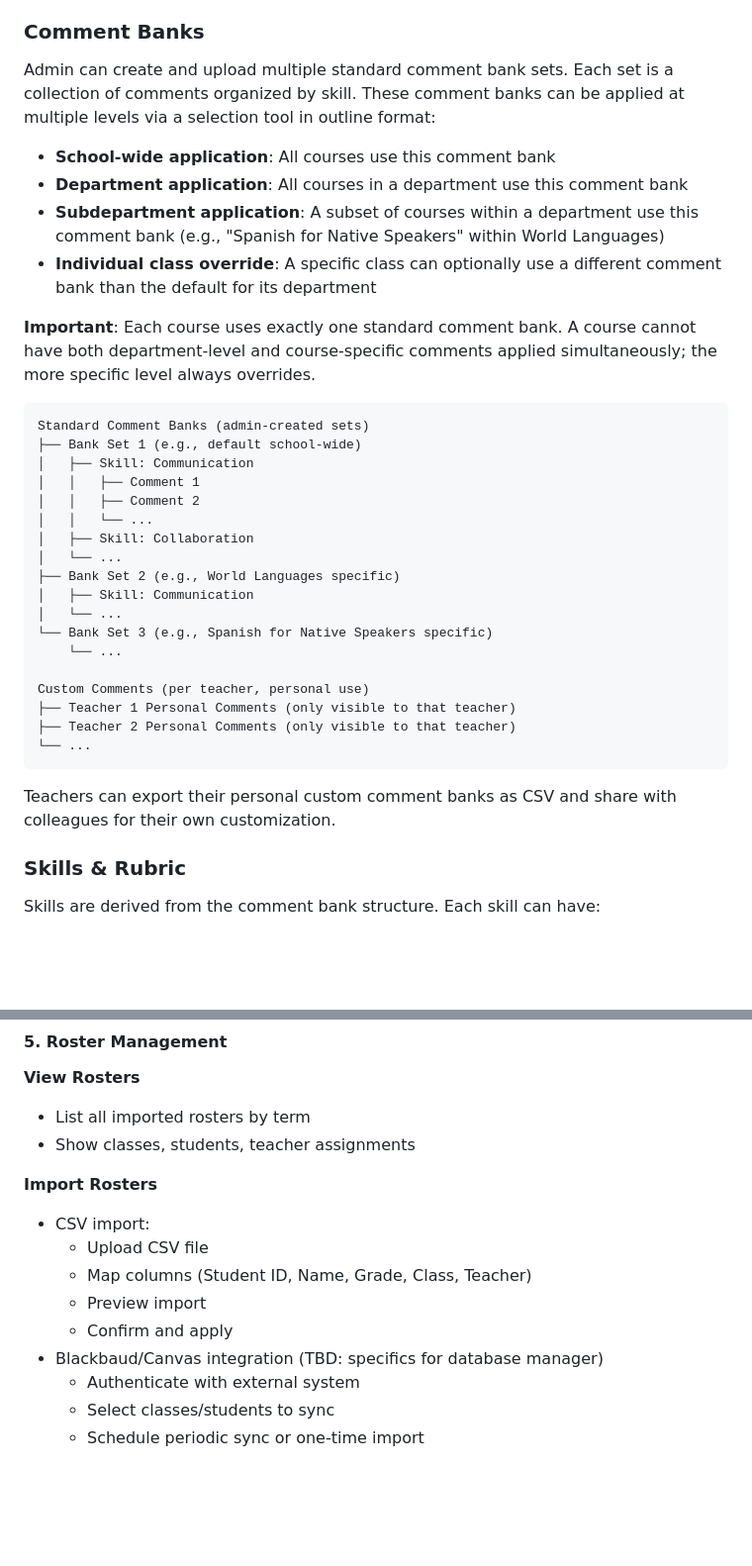
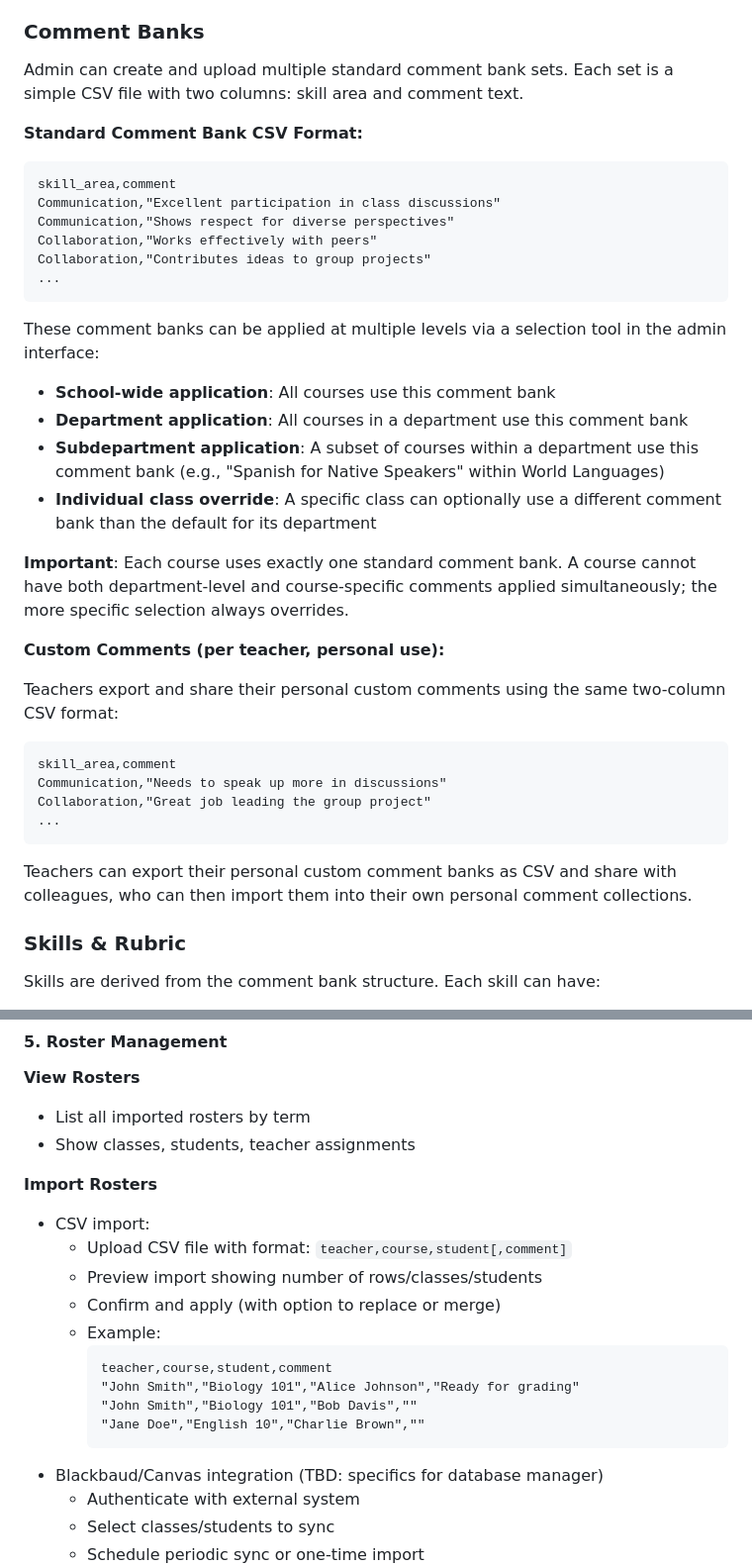
Before and after one commit to craigiest/reportcard, a Markdown page: docs/SYSTEM_SPECIFICATION.md, 2 parts joined by grey strips. Shown at 99% size. GitHub-like rendering; blank space fills up the shorter version.

Commit message:
Fix comment bank and roster CSV format descriptions to match actual implementation
- Clarified comment bank CSV format: simple two-column (skill_area, comment)
- Explained that hierarchy is managed in admin interface, not in CSV structure
- Added example CSV format for both standard and custom comment banks
- Specified roster import CSV format: teacher,course,student[,comment]
- Added example roster CSV showing actual format from mockup-3

https://claude.ai/code/session_013UWXFZMBQPshDzFwz6VTnr

````diff
--- a/docs/SYSTEM_SPECIFICATION.md
+++ b/docs/SYSTEM_SPECIFICATION.md
@@ -109,37 +109,38 @@ Admin configures term structure, including:
 
 ### Comment Banks
 
-Admin can create and upload multiple standard comment bank sets. Each set is a collection of comments organized by skill. These comment banks can be applied at multiple levels via a selection tool in outline format:
+Admin can create and upload multiple standard comment bank sets. Each set is a simple CSV file with two columns: skill area and comment text.
+
+**Standard Comment Bank CSV Format:**
+```
+skill_area,comment
+Communication,"Excellent participation in class discussions"
+Communication,"Shows respect for diverse perspectives"
+Collaboration,"Works effectively with peers"
+Collaboration,"Contributes ideas to group projects"
+...
+```
+
+These comment banks can be applied at multiple levels via a selection tool in the admin interface:
 
 - **School-wide application**: All courses use this comment bank
 - **Department application**: All courses in a department use this comment bank
 - **Subdepartment application**: A subset of courses within a department use this comment bank (e.g., "Spanish for Native Speakers" within World Languages)
 - **Individual class override**: A specific class can optionally use a different comment bank than the default for its department
 
-**Important**: Each course uses exactly one standard comment bank. A course cannot have both department-level and course-specific comments applied simultaneously; the more specific level always overrides.
+**Important**: Each course uses exactly one standard comment bank. A course cannot have both department-level and course-specific comments applied simultaneously; the more specific selection always overrides.
 
+**Custom Comments (per teacher, personal use):**
+
+Teachers export and share their personal custom comments using the same two-column CSV format:
 ```
-Standard Comment Banks (admin-created sets)
-├── Bank Set 1 (e.g., default school-wide)
-│   ├── Skill: Communication
-│   │   ├── Comment 1
-│   │   ├── Comment 2
-│   │   └── ...
-│   ├── Skill: Collaboration
-│   └── ...
-├── Bank Set 2 (e.g., World Languages specific)
-│   ├── Skill: Communication
-│   └── ...
-└── Bank Set 3 (e.g., Spanish for Native Speakers specific)
-    └── ...
-
-Custom Comments (per teacher, personal use)
-├── Teacher 1 Personal Comments (only visible to that teacher)
-├── Teacher 2 Personal Comments (only visible to that teacher)
-└── ...
+skill_area,comment
+Communication,"Needs to speak up more in discussions"
+Collaboration,"Great job leading the group project"
+...
 ```
 
-Teachers can export their personal custom comment banks as CSV and share with colleagues for their own customization.
+Teachers can export their personal custom comment banks as CSV and share with colleagues, who can then import them into their own personal comment collections.
 
 ### Skills & Rubric
 
@@ -508,10 +509,16 @@ If a report card doesn't meet validation criteria, the "Finalize" checkbox is di
 
 **Import Rosters**
 - CSV import:
-  - Upload CSV file
-  - Map columns (Student ID, Name, Grade, Class, Teacher)
-  - Preview import
-  - Confirm and apply
+  - Upload CSV file with format: `teacher,course,student[,comment]`
+  - Preview import showing number of rows/classes/students
+  - Confirm and apply (with option to replace or merge)
+  - Example:
+    ```
+    teacher,course,student,comment
+    "John Smith","Biology 101","Alice Johnson","Ready for grading"
+    "John Smith","Biology 101","Bob Davis",""
+    "Jane Doe","English 10","Charlie Brown",""
+    ```
 - Blackbaud/Canvas integration (TBD: specifics for database manager)
   - Authenticate with external system
   - Select classes/students to sync
````
